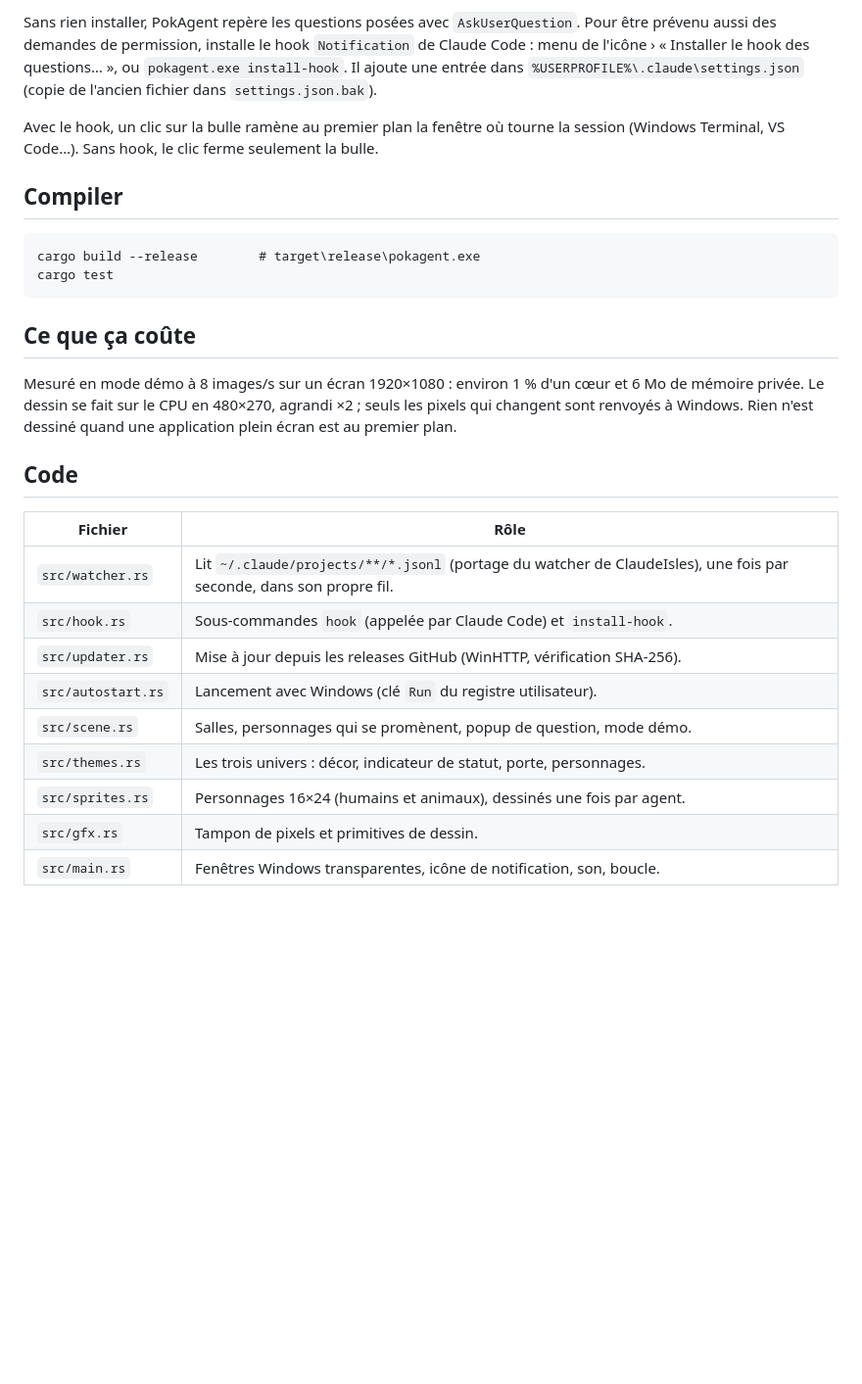
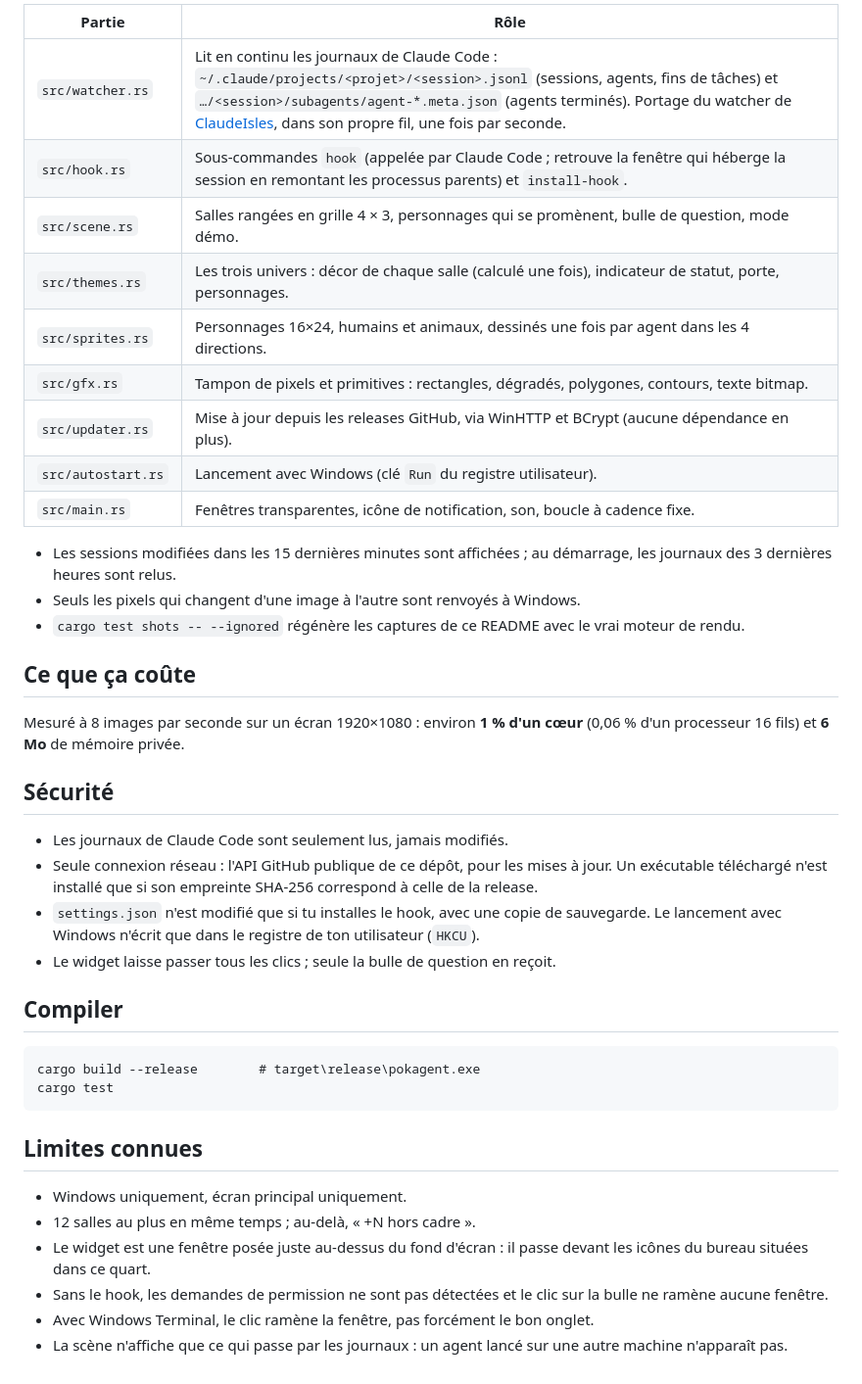
Before and after one commit to williamloree/PokAgent, a Markdown page: README.md, the part around one of its changes. Shown at 98% size. Drawn GitHub-style; blank space fills up the shorter version.

````diff
--- a/README.md
+++ b/README.md
@@ -32,7 +91,30 @@ Pour publier une version : augmenter `version` dans `Cargo.toml` et pousser sur
 
-Sans rien installer, PokAgent repère les questions posées avec `AskUserQuestion`. Pour être prévenu aussi des demandes de permission, installe le hook `Notification` de Claude Code : menu de l'icône › « Installer le hook des questions… », ou `pokagent.exe install-hook`. Il ajoute une entrée dans `%USERPROFILE%\.claude\settings.json` (copie de l'ancien fichier dans `settings.json.bak`).
+| Partie | Rôle |
+|---|---|
+| `src/watcher.rs` | Lit en continu les journaux de Claude Code : `~/.claude/projects/<projet>/<session>.jsonl` (sessions, agents, fins de tâches) et `…/<session>/subagents/agent-*.meta.json` (agents terminés). Portage du watcher de [ClaudeIsles](https://github.com/williamloree/ClaudeIsles), dans son propre fil, une fois par seconde. |
+| `src/hook.rs` | Sous-commandes `hook` (appelée par Claude Code ; retrouve la fenêtre qui héberge la session en remontant les processus parents) et `install-hook`. |
+| `src/scene.rs` | Salles rangées en grille 4 × 3, personnages qui se promènent, bulle de question, mode démo. |
+| `src/themes.rs` | Les trois univers : décor de chaque salle (calculé une fois), indicateur de statut, porte, personnages. |
+| `src/sprites.rs` | Personnages 16×24, humains et animaux, dessinés une fois par agent dans les 4 directions. |
+| `src/gfx.rs` | Tampon de pixels et primitives : rectangles, dégradés, polygones, contours, texte bitmap. |
+| `src/updater.rs` | Mise à jour depuis les releases GitHub, via WinHTTP et BCrypt (aucune dépendance en plus). |
+| `src/autostart.rs` | Lancement avec Windows (clé `Run` du registre utilisateur). |
+| `src/main.rs` | Fenêtres transparentes, icône de notification, son, boucle à cadence fixe. |
 
-Avec le hook, un clic sur la bulle ramène au premier plan la fenêtre où tourne la session (Windows Terminal, VS Code…). Sans hook, le clic ferme seulement la bulle.
+- Les sessions modifiées dans les 15 dernières minutes sont affichées ; au démarrage, les journaux des 3 dernières heures sont relus.
+- Seuls les pixels qui changent d'une image à l'autre sont renvoyés à Windows.
+- `cargo test shots -- --ignored` régénère les captures de ce README avec le vrai moteur de rendu.
+
+## Ce que ça coûte
+
+Mesuré à 8 images par seconde sur un écran 1920×1080 : environ **1 % d'un cœur** (0,06 % d'un processeur 16 fils) et **6 Mo** de mémoire privée.
+
+## Sécurité
+
+- Les journaux de Claude Code sont seulement lus, jamais modifiés.
+- Seule connexion réseau : l'API GitHub publique de ce dépôt, pour les mises à jour. Un exécutable téléchargé n'est installé que si son empreinte SHA-256 correspond à celle de la release.
+- `settings.json` n'est modifié que si tu installes le hook, avec une copie de sauvegarde. Le lancement avec Windows n'écrit que dans le registre de ton utilisateur (`HKCU`).
+- Le widget laisse passer tous les clics ; seule la bulle de question en reçoit.
 
 ## Compiler
 
@@ -41,20 +123,11 @@ cargo build --release        # target\release\pokagent.exe
 cargo test
 ```
 
-## Ce que ça coûte
+## Limites connues
 
-Mesuré en mode démo à 8 images/s sur un écran 1920×1080 : environ 1 % d'un cœur et 6 Mo de mémoire privée. Le dessin se fait sur le CPU en 480×270, agrandi ×2 ; seuls les pixels qui changent sont renvoyés à Windows. Rien n'est dessiné quand une application plein écran est au premier plan.
-
-## Code
-
-| Fichier | Rôle |
-|---|---|
-| `src/watcher.rs` | Lit `~/.claude/projects/**/*.jsonl` (portage du watcher de ClaudeIsles), une fois par seconde, dans son propre fil. |
-| `src/hook.rs` | Sous-commandes `hook` (appelée par Claude Code) et `install-hook`. |
-| `src/updater.rs` | Mise à jour depuis les releases GitHub (WinHTTP, vérification SHA-256). |
-| `src/autostart.rs` | Lancement avec Windows (clé `Run` du registre utilisateur). |
-| `src/scene.rs` | Salles, personnages qui se promènent, popup de question, mode démo. |
-| `src/themes.rs` | Les trois univers : décor, indicateur de statut, porte, personnages. |
-| `src/sprites.rs` | Personnages 16×24 (humains et animaux), dessinés une fois par agent. |
-| `src/gfx.rs` | Tampon de pixels et primitives de dessin. |
-| `src/main.rs` | Fenêtres Windows transparentes, icône de notification, son, boucle. |
+- Windows uniquement, écran principal uniquement.
+- 12 salles au plus en même temps ; au-delà, « +N hors cadre ».
+- Le widget est une fenêtre posée juste au-dessus du fond d'écran : il passe devant les icônes du bureau situées dans ce quart.
+- Sans le hook, les demandes de permission ne sont pas détectées et le clic sur la bulle ne ramène aucune fenêtre.
+- Avec Windows Terminal, le clic ramène la fenêtre, pas forcément le bon onglet.
+- La scène n'affiche que ce qui passe par les journaux : un agent lancé sur une autre machine n'apparaît pas.
````
Also changed, not shown: other parts of README.md (+74 -15 lines), assets/screenshots/donjon.png (added), assets/screenshots/labo.png (added), assets/screenshots/village.png (added), 4 other files.
